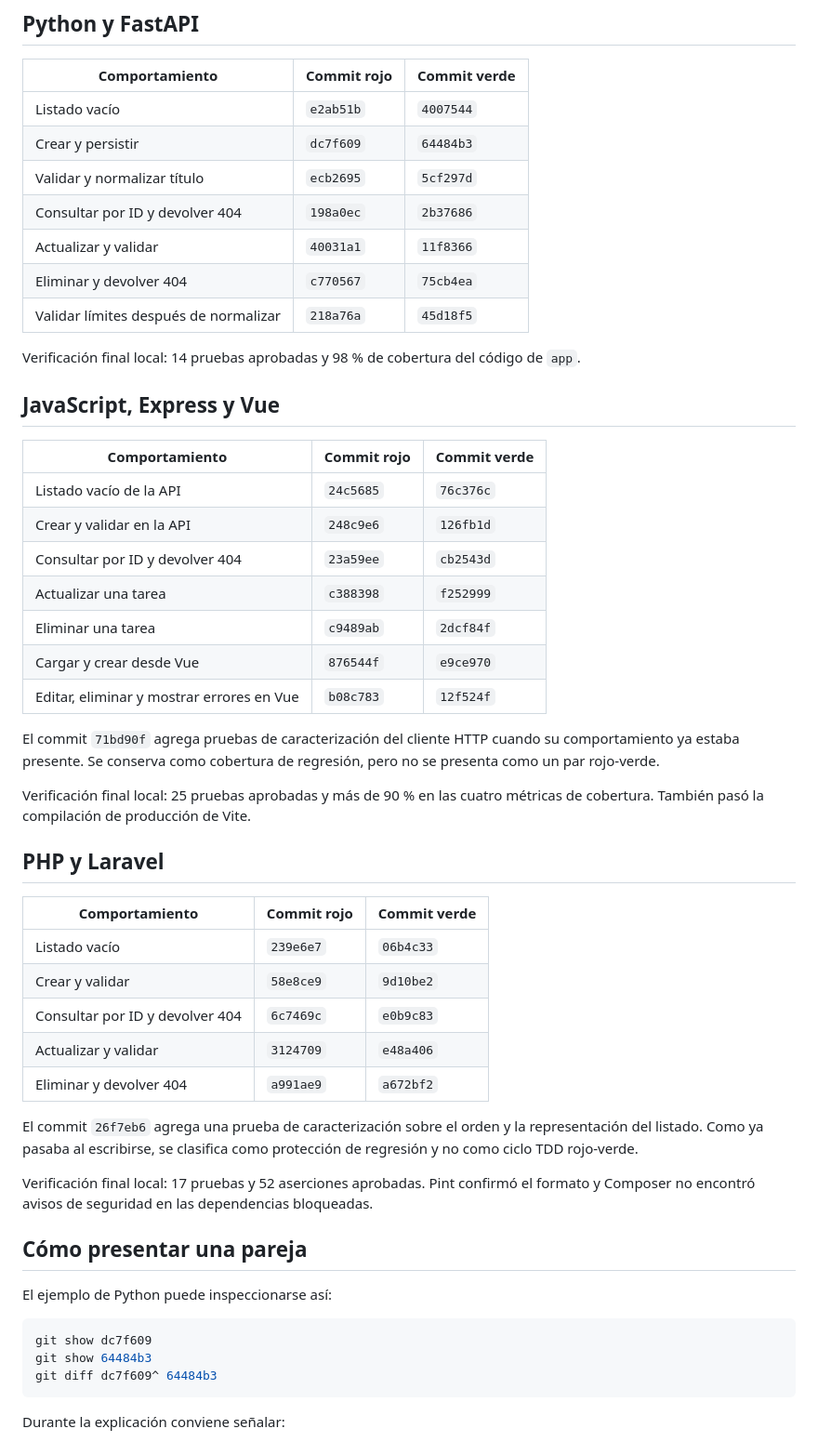
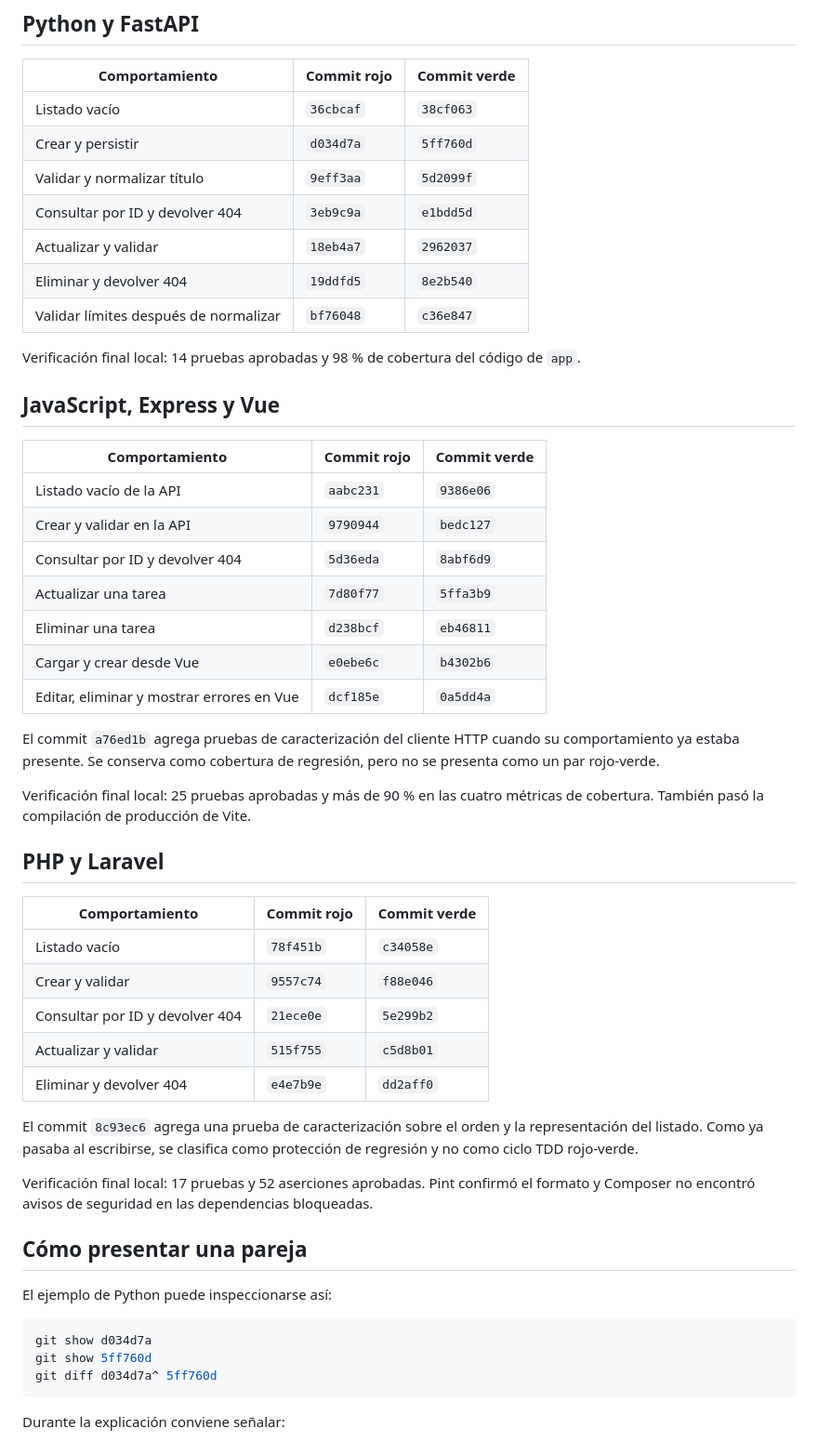
Before and after one commit to isazapablo12-gif/crud-tdd-tres-lenguajes, a Markdown page: docs/evidencias-tdd.md, the part around the change. Shown at 93% size. GitHub-like rendering.

Commit message:
docs: actualiza evidencias con autoría personal

````diff
--- a/docs/evidencias-tdd.md
+++ b/docs/evidencias-tdd.md
@@ -6,13 +6,13 @@ El historial se diseñó para que el proceso sea auditable. En cada fila, el pri
 
 | Comportamiento | Commit rojo | Commit verde |
 | --- | --- | --- |
-| Listado vacío | `e2ab51b` | `4007544` |
-| Crear y persistir | `dc7f609` | `64484b3` |
-| Validar y normalizar título | `ecb2695` | `5cf297d` |
-| Consultar por ID y devolver 404 | `198a0ec` | `2b37686` |
-| Actualizar y validar | `40031a1` | `11f8366` |
-| Eliminar y devolver 404 | `c770567` | `75cb4ea` |
-| Validar límites después de normalizar | `218a76a` | `45d18f5` |
+| Listado vacío | `36cbcaf` | `38cf063` |
+| Crear y persistir | `d034d7a` | `5ff760d` |
+| Validar y normalizar título | `9eff3aa` | `5d2099f` |
+| Consultar por ID y devolver 404 | `3eb9c9a` | `e1bdd5d` |
+| Actualizar y validar | `18eb4a7` | `2962037` |
+| Eliminar y devolver 404 | `19ddfd5` | `8e2b540` |
+| Validar límites después de normalizar | `bf76048` | `c36e847` |
 
 Verificación final local: 14 pruebas aprobadas y 98 % de cobertura del código de `app`.
 
@@ -20,15 +20,15 @@ Verificación final local: 14 pruebas aprobadas y 98 % de cobertura del código
 
 | Comportamiento | Commit rojo | Commit verde |
 | --- | --- | --- |
-| Listado vacío de la API | `24c5685` | `76c376c` |
-| Crear y validar en la API | `248c9e6` | `126fb1d` |
-| Consultar por ID y devolver 404 | `23a59ee` | `cb2543d` |
-| Actualizar una tarea | `c388398` | `f252999` |
-| Eliminar una tarea | `c9489ab` | `2dcf84f` |
-| Cargar y crear desde Vue | `876544f` | `e9ce970` |
-| Editar, eliminar y mostrar errores en Vue | `b08c783` | `12f524f` |
+| Listado vacío de la API | `aabc231` | `9386e06` |
+| Crear y validar en la API | `9790944` | `bedc127` |
+| Consultar por ID y devolver 404 | `5d36eda` | `8abf6d9` |
+| Actualizar una tarea | `7d80f77` | `5ffa3b9` |
+| Eliminar una tarea | `d238bcf` | `eb46811` |
+| Cargar y crear desde Vue | `e0ebe6c` | `b4302b6` |
+| Editar, eliminar y mostrar errores en Vue | `dcf185e` | `0a5dd4a` |
 
-El commit `71bd90f` agrega pruebas de caracterización del cliente HTTP cuando su comportamiento ya estaba presente. Se conserva como cobertura de regresión, pero no se presenta como un par rojo-verde.
+El commit `a76ed1b` agrega pruebas de caracterización del cliente HTTP cuando su comportamiento ya estaba presente. Se conserva como cobertura de regresión, pero no se presenta como un par rojo-verde.
 
 Verificación final local: 25 pruebas aprobadas y más de 90 % en las cuatro métricas de cobertura. También pasó la compilación de producción de Vite.
 
@@ -36,13 +36,13 @@ Verificación final local: 25 pruebas aprobadas y más de 90 % en las cuatro mé
 
 | Comportamiento | Commit rojo | Commit verde |
 | --- | --- | --- |
-| Listado vacío | `239e6e7` | `06b4c33` |
-| Crear y validar | `58e8ce9` | `9d10be2` |
-| Consultar por ID y devolver 404 | `6c7469c` | `e0b9c83` |
-| Actualizar y validar | `3124709` | `e48a406` |
-| Eliminar y devolver 404 | `a991ae9` | `a672bf2` |
+| Listado vacío | `78f451b` | `c34058e` |
+| Crear y validar | `9557c74` | `f88e046` |
+| Consultar por ID y devolver 404 | `21ece0e` | `5e299b2` |
+| Actualizar y validar | `515f755` | `c5d8b01` |
+| Eliminar y devolver 404 | `e4e7b9e` | `dd2aff0` |
 
-El commit `26f7eb6` agrega una prueba de caracterización sobre el orden y la representación del listado. Como ya pasaba al escribirse, se clasifica como protección de regresión y no como ciclo TDD rojo-verde.
+El commit `8c93ec6` agrega una prueba de caracterización sobre el orden y la representación del listado. Como ya pasaba al escribirse, se clasifica como protección de regresión y no como ciclo TDD rojo-verde.
 
 Verificación final local: 17 pruebas y 52 aserciones aprobadas. Pint confirmó el formato y Composer no encontró avisos de seguridad en las dependencias bloqueadas.
 
@@ -51,9 +51,9 @@ Verificación final local: 17 pruebas y 52 aserciones aprobadas. Pint confirmó
 El ejemplo de Python puede inspeccionarse así:
 
 ```powershell
-git show dc7f609
-git show 64484b3
-git diff dc7f609^ 64484b3
+git show d034d7a
+git show 5ff760d
+git diff d034d7a^ 5ff760d
 ```
 
 Durante la explicación conviene señalar:
````
Also changed, not shown: docs/guia-companeros.md (+6 -6 lines).
